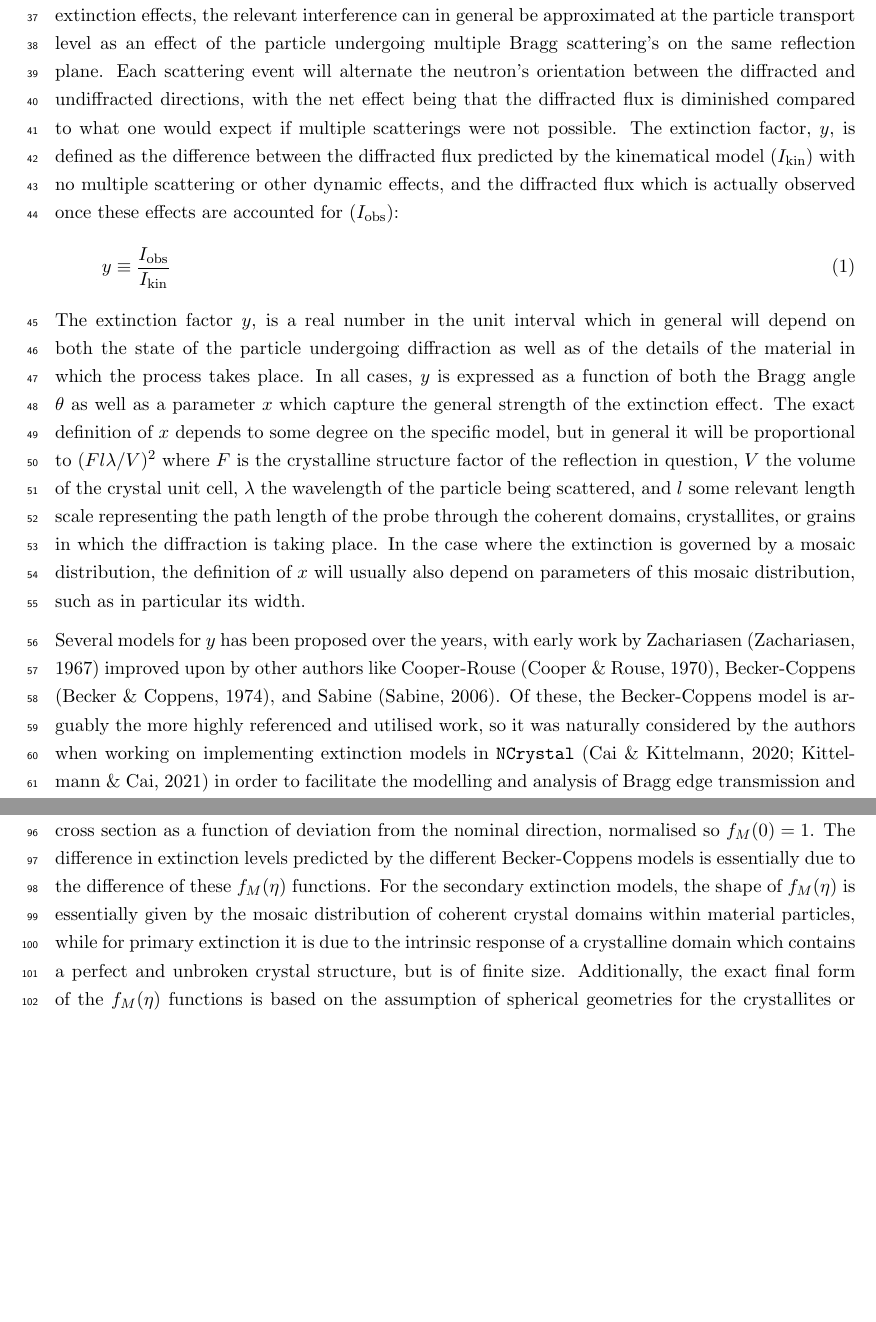
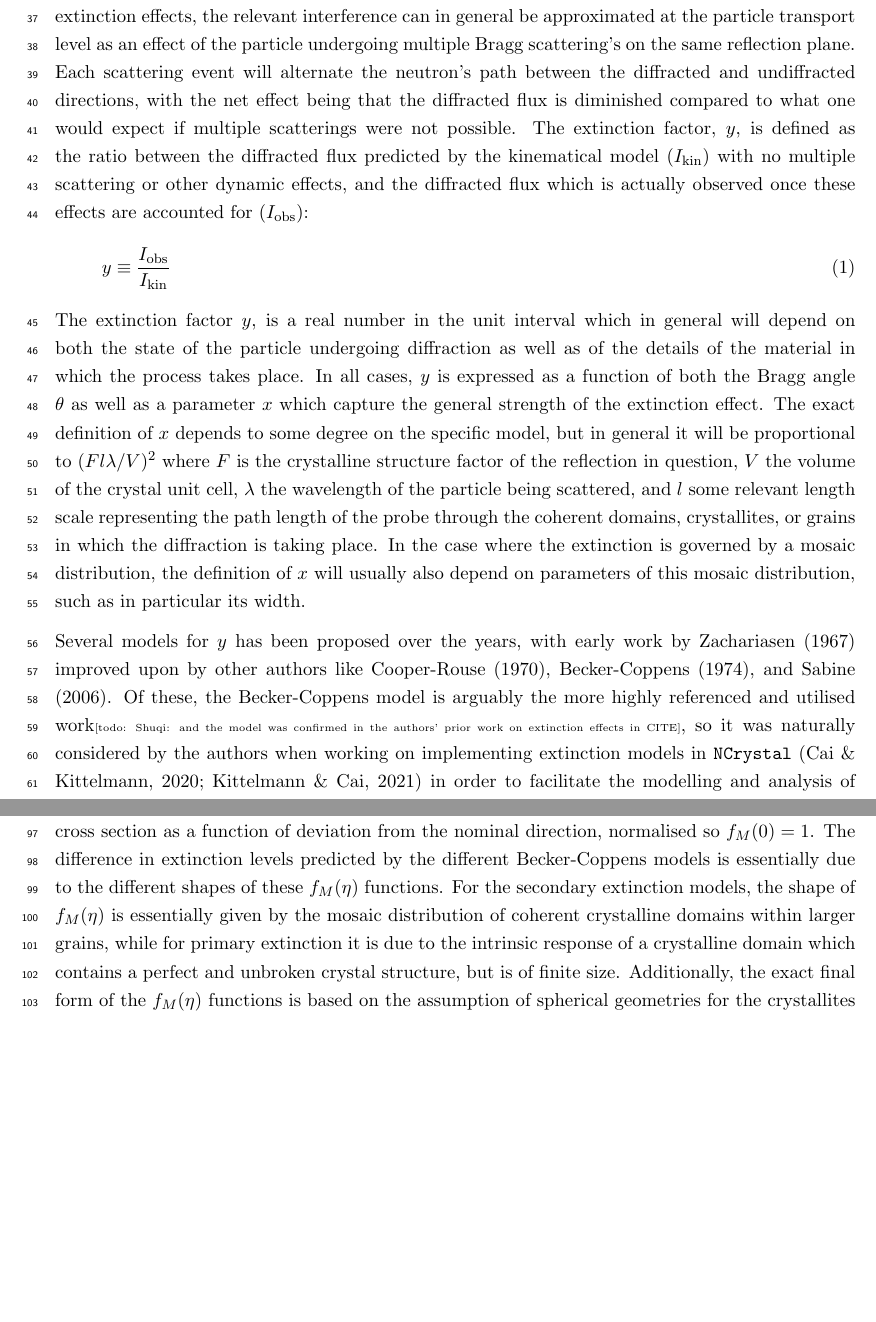
Before and after one commit to tkittel/bc-extinction-paper, a LaTeX document (paper/bcextnupdate.tex): two parts of pages 2 and 4 of 31, joined at a grey line, cut so that both start at the same text, the shorter picture padded with empty space. Compiled offline with pdfLaTeX; a LaTeX package or settings file that is missing is left out.

Commit message:
Adopt (most) comments from Shuqi

```diff
--- a/paper/bcextnupdate.tex
+++ b/paper/bcextnupdate.tex
@@ -27,7 +27,10 @@
 \usepackage{caption}
 \usepackage[section]{placeins}
 
+\newcommand{\todo}[1]{{\tiny [todo: #1]}}
+
 \DeclareMathOperator{\sinc}{sinc}
+\newcommand{\deta}{{\mathrm{d}\eta}}
 \newcommand{\order}{\mathcal{O}}
 \newcommand{\labsec}[1]{\label{sec:#1}}
 \newcommand{\refsecnumonly}[1]{\ref{sec:#1}}
@@ -135,10 +138,10 @@ order interference between the incoming and scattered waves. For the case of
 {{\em} secondary} extinction effects, the relevant interference can in general
 be approximated at the particle transport level as an effect of the particle
 undergoing multiple Bragg scattering's on the same reflection plane. Each
-scattering event will alternate the neutron's orientation between the diffracted
+scattering event will alternate the neutron's path between the diffracted
 and undiffracted directions, with the net effect being that the diffracted flux
 is diminished compared to what one would expect if multiple scatterings
-were not possible. The extinction factor, $y$, is defined as the difference
+were not possible. The extinction factor, $y$, is defined as the ratio
 between the diffracted flux predicted by the kinematical model ($I_\text{kin}$)
 with no multiple scattering or other dynamic effects, and the diffracted flux
 which is actually observed once these effects are accounted for
@@ -162,11 +165,13 @@ mosaic distribution, the definition of $x$ will usually also depend on
 parameters of this mosaic distribution, such as in particular its width.
 
 Several models for $y$ has been proposed over the years, with early work by
-Zachariasen \cite{zachariasen1967} improved upon by other authors like
-Cooper-Rouse \cite{cooper1970extinction}, Becker-Coppens \cite{BC1974}, and
-Sabine \cite{sabine2006flow}. Of these, the Becker-Coppens model is arguably the
-more highly referenced and utilised work, so it was naturally considered by the
-authors when working on implementing extinction models in \texttt{NCrystal}
+Zachariasen \citeyear{zachariasen1967} improved upon by other authors like
+Cooper-Rouse \citeyear{cooper1970extinction}, Becker-Coppens \citeyear{BC1974},
+and Sabine \citeyear{sabine2006flow}. Of these, the Becker-Coppens model is
+arguably the more highly referenced and utilised work\todo{Shuqi: and the model
+  was confirmed in the authors’ prior work on extinction effects in
+  CITE}, so it was naturally considered by the authors
+when working on implementing extinction models in \texttt{NCrystal}
 \cite{ncrystalmain,ncrystalelastic} in order to facilitate the modelling and
 analysis of Bragg edge transmission and diffraction data. Unfortunately, in case
 of stronger extinction effects, the model appears to suffer from an obvious
@@ -255,14 +260,14 @@ The $f_M(\eta)$ functions, are essentially unit-less functions capturing the
 shape of the Bragg diffraction cross section as a function of deviation from the
 nominal direction, normalised so $f_M(0)=1$. The difference in extinction levels
 predicted by the different Becker-Coppens models is essentially due to the
-difference of these $f_M(\eta)$ functions. For the secondary extinction models,
-the shape of $f_M(\eta)$ is essentially given by the mosaic distribution of
-coherent crystal domains within material particles, while for primary extinction
-it is due to the intrinsic response of a crystalline domain which contains a
-perfect and unbroken crystal structure, but is of finite size. Additionally, the
-exact final form of the $f_M(\eta)$ functions is based on the assumption of
-spherical geometries for the crystallites or particles. The exact form of these
-functions, plotted in \reffig{fofeta}, is as follows:
+different shapes of these $f_M(\eta)$ functions. For the secondary extinction
+models, the shape of $f_M(\eta)$ is essentially given by the mosaic distribution
+of coherent crystalline domains within larger grains, while for primary
+extinction it is due to the intrinsic response of a crystalline domain which
+contains a perfect and unbroken crystal structure, but is of finite
+size. Additionally, the exact final form of the $f_M(\eta)$ functions is based
+on the assumption of spherical geometries for the crystallites or particles. The
+exact form of these functions, plotted in \reffig{fofeta}, is as follows:
 \begin{figure}[tp] %
 \begin{center}
 \includegraphics[width=0.6\textwidth]{generated/f_of_eta.pdf}
```
Also changed, not shown: paper/bcextnupdate.tex (16 more changed lines).
